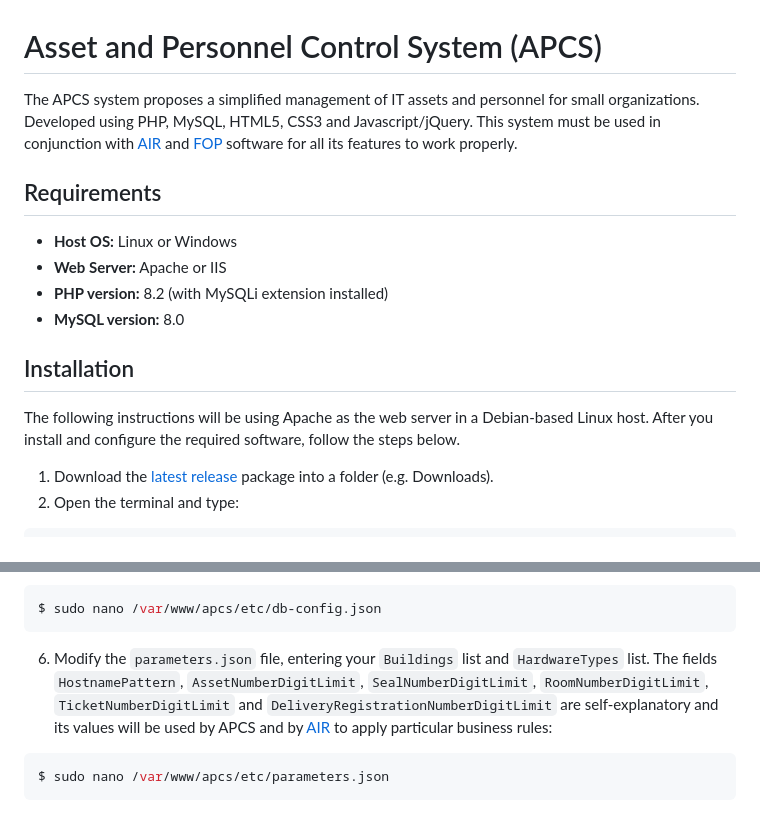
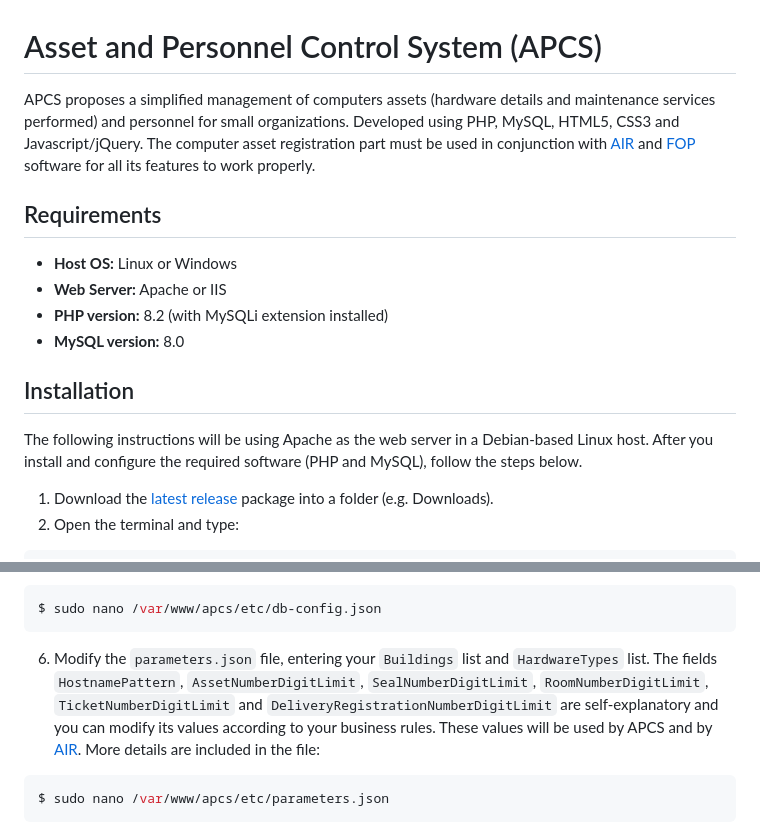
Before and after one commit to Kevin64/asset-and-personnel-control-system, a Markdown page: README.md, 2 parts joined by grey strips. GitHub-like rendering.

````diff
--- a/README.md
+++ b/README.md
@@ -1,6 +1,6 @@
 # Asset and Personnel Control System (APCS)
 
-The APCS system proposes a simplified management of IT assets and personnel for small organizations. Developed using PHP, MySQL, HTML5, CSS3 and Javascript/jQuery. This system must be used in conjunction with [AIR](https://github.com/Kevin64/asset-information-and-registration) and [FOP](https://github.com/Kevin64/features-overlay-presentation) software for all its features to work properly.
+APCS proposes a simplified management of computers assets (hardware details and maintenance services performed) and personnel for small organizations. Developed using PHP, MySQL, HTML5, CSS3 and Javascript/jQuery. The computer asset registration part must be used in conjunction with [AIR](https://github.com/Kevin64/asset-information-and-registration) and [FOP](https://github.com/Kevin64/features-overlay-presentation) software for all its features to work properly.
 
 ## Requirements
 
@@ -11,7 +11,7 @@ The APCS system proposes a simplified management of IT assets and personnel for
 
 ## Installation
 
-The following instructions will be using Apache as the web server in a Debian-based Linux host. After you install and configure the required software, follow the steps below.
+The following instructions will be using Apache as the web server in a Debian-based Linux host. After you install and configure the required software (PHP and MySQL), follow the steps below.
 1. Download the [latest release](https://github.com/Kevin64/asset-and-personnel-control-system/releases/latest) package into a folder (e.g. Downloads).
 2. Open the terminal and type:
 ```bash
@@ -48,7 +48,7 @@ $ sudo systemctl restart apache2
 ```bash
 $ sudo nano /var/www/apcs/etc/db-config.json
 ```
-6. Modify the `parameters.json` file, entering your `Buildings` list and `HardwareTypes` list. The fields `HostnamePattern`, `AssetNumberDigitLimit`, `SealNumberDigitLimit`, `RoomNumberDigitLimit`, `TicketNumberDigitLimit` and `DeliveryRegistrationNumberDigitLimit` are self-explanatory and its values will be used by APCS and by [AIR](https://github.com/Kevin64/asset-information-and-registration) to apply particular business rules:
+6. Modify the `parameters.json` file, entering your `Buildings` list and `HardwareTypes` list. The fields `HostnamePattern`, `AssetNumberDigitLimit`, `SealNumberDigitLimit`, `RoomNumberDigitLimit`, `TicketNumberDigitLimit` and `DeliveryRegistrationNumberDigitLimit` are self-explanatory and you can modify its values according to your business rules. These values will be used by APCS and by [AIR](https://github.com/Kevin64/asset-information-and-registration). More details are included in the file:
 ```bash
 $ sudo nano /var/www/apcs/etc/parameters.json
 ```
````
Also changed, not shown: other parts of README.md (+2 -0 lines).
